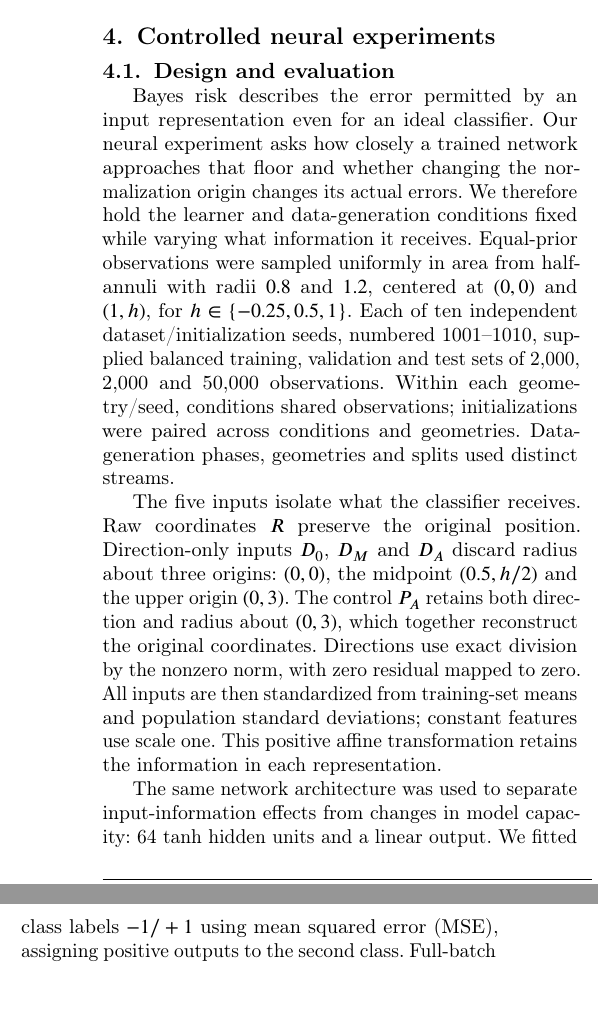
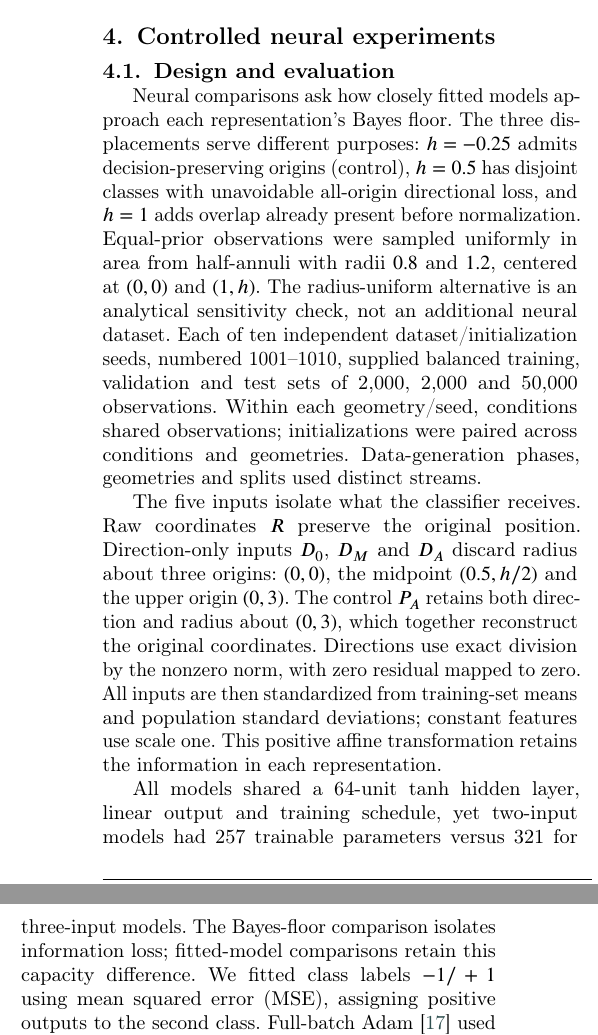
Before and after one commit to Meshaal-Mouawad/HalfMoon-Direction-Normalization, a LaTeX paper (submission/PRL_V11_Final/Editable_LaTeX/Manuscript.tex, which reads submission/PRL_V11_Final/Editable_LaTeX/experimental_sections.tex): two parts of the columns of page 5 of 8, joined at a grey line, cut so that both start at the same text, the shorter picture padded with empty space. Compiled offline with pdfLaTeX; a LaTeX package or settings file that is missing is left out.

Commit message:
Implement Gold Niche M07–M08 experiment-control explanation

```diff
--- a/submission/PRL_V11_Final/Editable_LaTeX/experimental_sections.tex
+++ b/submission/PRL_V11_Final/Editable_LaTeX/experimental_sections.tex
@@ -8,11 +8,11 @@
 \label{sec:experiments}
 
 \subsection{Design and evaluation}
-Bayes risk describes the error permitted by an input representation even for an ideal classifier. Our neural experiment asks how closely a trained network approaches that floor and whether changing the normalization origin changes its actual errors. We therefore hold the learner and data-generation conditions fixed while varying what information it receives. Equal-prior observations were sampled uniformly in area from half-annuli with radii $0.8$ and $1.2$, centered at $(0,0)$ and $(1,h)$, for $h\in\{-0.25,0.5,1\}$. Each of ten independent dataset/initialization seeds, numbered 1001--1010, supplied balanced training, validation and test sets of 2,000, 2,000 and 50,000 observations. Within each geometry/seed, conditions shared observations; initializations were paired across conditions and geometries. Data-generation phases, geometries and splits used distinct streams.
+Neural comparisons ask how closely fitted models approach each representation's Bayes floor. The three displacements serve different purposes: $h=-0.25$ admits decision-preserving origins (control), $h=0.5$ has disjoint classes with unavoidable all-origin directional loss, and $h=1$ adds overlap already present before normalization. Equal-prior observations were sampled uniformly in area from half-annuli with radii $0.8$ and $1.2$, centered at $(0,0)$ and $(1,h)$. The radius-uniform alternative is an analytical sensitivity check, not an additional neural dataset. Each of ten independent dataset/initialization seeds, numbered 1001--1010, supplied balanced training, validation and test sets of 2,000, 2,000 and 50,000 observations. Within each geometry/seed, conditions shared observations; initializations were paired across conditions and geometries. Data-generation phases, geometries and splits used distinct streams.
 
 The five inputs isolate what the classifier receives. Raw coordinates $R$ preserve the original position. Direction-only inputs $D_0$, $D_M$ and $D_A$ discard radius about three origins: $(0,0)$, the midpoint $(0.5,h/2)$ and the upper origin $(0,3)$. The control $P_A$ retains both direction and radius about $(0,3)$, which together reconstruct the original coordinates. Directions use exact division by the nonzero norm, with zero residual mapped to zero. All inputs are then standardized from training-set means and population standard deviations; constant features use scale one. This positive affine transformation retains the information in each representation.
 
-The same network architecture was used to separate input-information effects from changes in model capacity: 64 tanh hidden units and a linear output. We fitted class labels $-1/+1$ using mean squared error (MSE), assigning positive outputs to the second class. Full-batch Adam~\citep{Kingma2015} used $(\beta_1,\beta_2)=(0.9,0.999)$, optimizer $\epsilon=10^{-8}$, and learning rates $0.001$ and $0.01$. Every candidate executed 4,000 updates.\footnote{The stopping criterion was completion of the fixed update budget, including candidates whose selected checkpoint occurred earlier.} Validation was evaluated at initialization and every 50 updates. Selection minimized validation error, followed by validation MSE, earlier update and lower learning rate.
+All models shared a 64-unit tanh hidden layer, linear output and training schedule, yet two-input models had 257 trainable parameters versus 321 for three-input models. The Bayes-floor comparison isolates information loss; fitted-model comparisons retain this capacity difference. We fitted class labels $-1/+1$ using mean squared error (MSE), assigning positive outputs to the second class. Full-batch Adam~\citep{Kingma2015} used $(\beta_1,\beta_2)=(0.9,0.999)$, optimizer $\epsilon=10^{-8}$, and learning rates $0.001$ and $0.01$. Every candidate executed 4,000 updates.\footnote{The stopping criterion was completion of the fixed update budget, including candidates whose selected checkpoint occurred earlier.} Validation was evaluated at initialization and every 50 updates. Selection minimized validation error, followed by validation MSE, earlier update and lower learning rate.
 
 The main design required 300 candidate fits. At $h=1$, width-15 and unconditioned width-64 diagnostics each added 60 fits for $R,D_A,P_A$. These 420 final candidate fits were separate from a 48-fit development stage using seeds 101 and 103. Training and analysis protocols were frozen before final test generation; the 210 selected models were then evaluated once.
 
```
